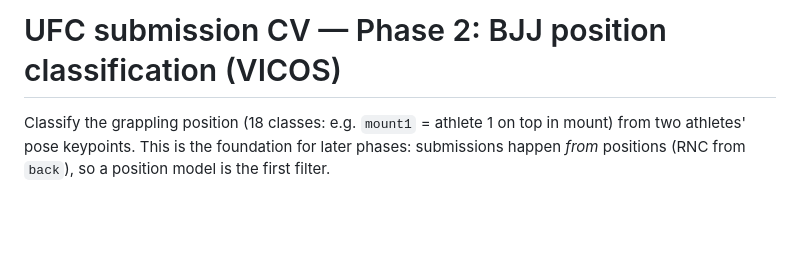
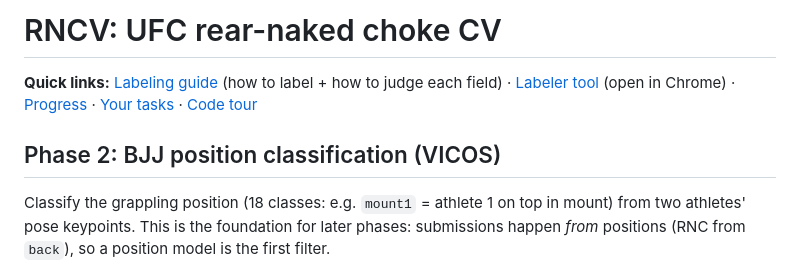
Before and after one commit to NathanielBierig/RNCV, a Markdown page: README.md, the part around the change. GitHub-like rendering; blank space fills up the shorter version.

Commit message:
Docs: labeling guide (workflow + how to judge each field) and README quick links
Co-Authored-By: Claude Opus 5.5 <noreply@anthropic.com>

```diff
--- a/README.md
+++ b/README.md
@@ -1,4 +1,8 @@
-# UFC submission CV — Phase 2: BJJ position classification (VICOS)
+# RNCV: UFC rear-naked choke CV
+
+**Quick links:** [Labeling guide](docs/LABELING_GUIDE.md) (how to label + how to judge each field) · [Labeler tool](tools/labeler/index.html) (open in Chrome) · [Progress](PROGRESS.md) · [Your tasks](HUMAN_TASKS.md) · [Code tour](docs/CODE_TOUR.md)
+
+## Phase 2: BJJ position classification (VICOS)
 
 Classify the grappling position (18 classes: e.g. `mount1` = athlete 1 on top in mount) from two athletes' pose keypoints.
 This is the foundation for later phases: submissions happen *from* positions (RNC from `back`), so a position model is the first filter.
```
Also changed, not shown: docs/LABELING_GUIDE.md (added, +95 -0 lines).
